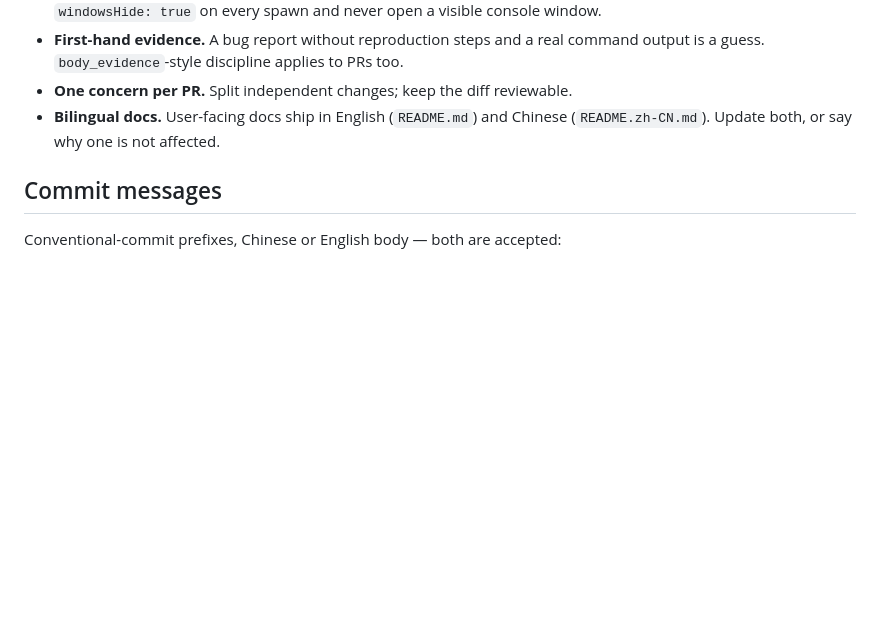
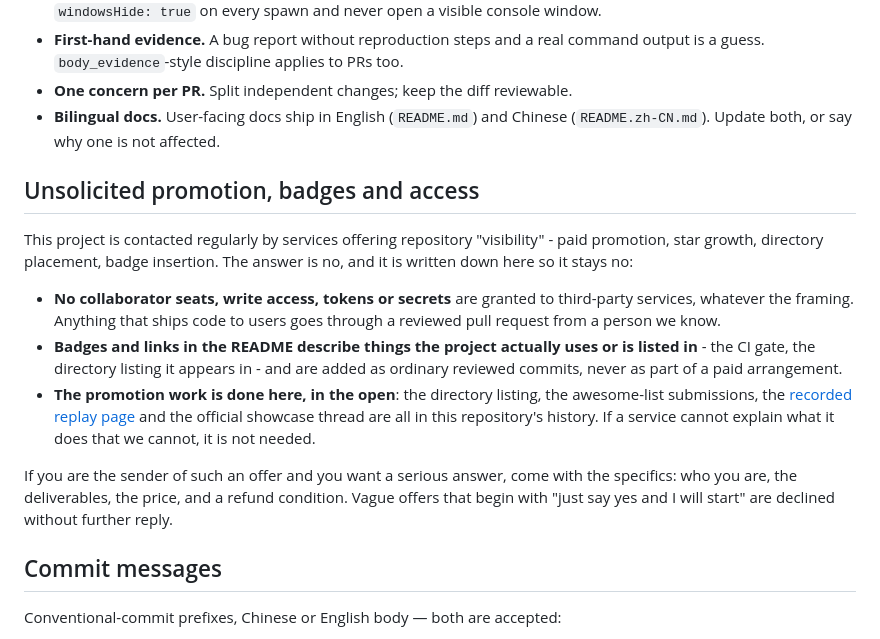
Before and after one commit to 1420079678-ctrl/agent-body, a Markdown page: CONTRIBUTING.md, the part around the change. GitHub-like rendering; blank space fills up the shorter version.

Commit message:
docs(contributing): write down the boundary on unsolicited promotion and access
The project gets cold offers of paid repository visibility, and the pattern is the same
each time: a vague gap claim, no deliverables, and a request to start before any
specifics. The policy is now explicit - no collaborator seats, write access, tokens or
secrets to third parties; README badges and links only for things the project uses or is
listed in, added as reviewed commits; and the promotion work stays in the open.

```diff
--- a/CONTRIBUTING.md
+++ b/CONTRIBUTING.md
@@ -115,6 +115,23 @@ diffed and so CI can assert the working tree stays clean after regeneration. Do
 - **Bilingual docs.** User-facing docs ship in English (`README.md`) and Chinese (`README.zh-CN.md`).
   Update both, or say why one is not affected.
 
+## Unsolicited promotion, badges and access
+
+This project is contacted regularly by services offering repository "visibility" - paid promotion, star growth,
+directory placement, badge insertion. The answer is no, and it is written down here so it stays no:
+
+- **No collaborator seats, write access, tokens or secrets** are granted to third-party services, whatever the
+  framing. Anything that ships code to users goes through a reviewed pull request from a person we know.
+- **Badges and links in the README describe things the project actually uses or is listed in** - the CI gate, the
+  directory listing it appears in - and are added as ordinary reviewed commits, never as part of a paid arrangement.
+- **The promotion work is done here, in the open**: the directory listing, the awesome-list submissions, the
+  [recorded replay page](https://1420079678-ctrl.github.io/agent-body/) and the official showcase thread are all in
+  this repository's history. If a service cannot explain what it does that we cannot, it is not needed.
+
+If you are the sender of such an offer and you want a serious answer, come with the specifics: who you are, the
+deliverables, the price, and a refund condition. Vague offers that begin with "just say yes and I will start" are
+declined without further reply.
+
 ## Commit messages
 
 Conventional-commit prefixes, Chinese or English body — both are accepted:
```
